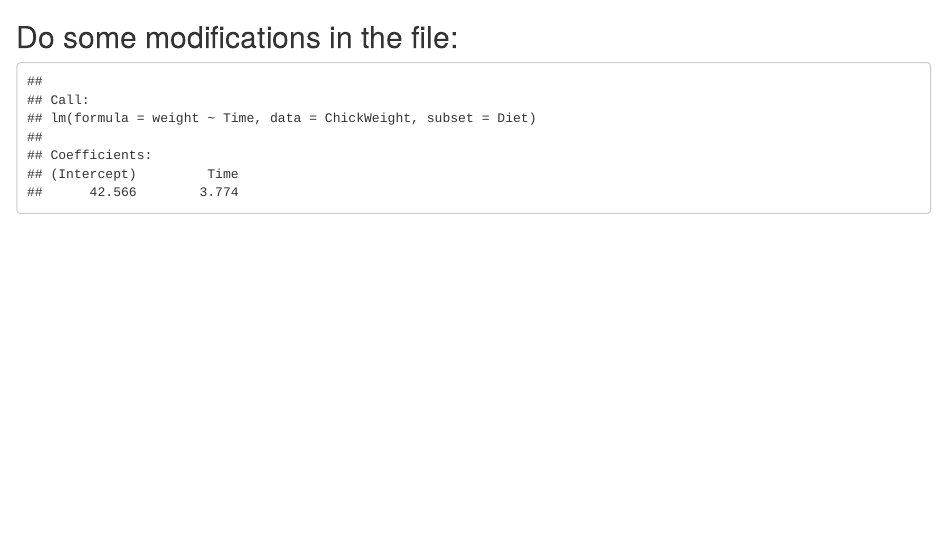
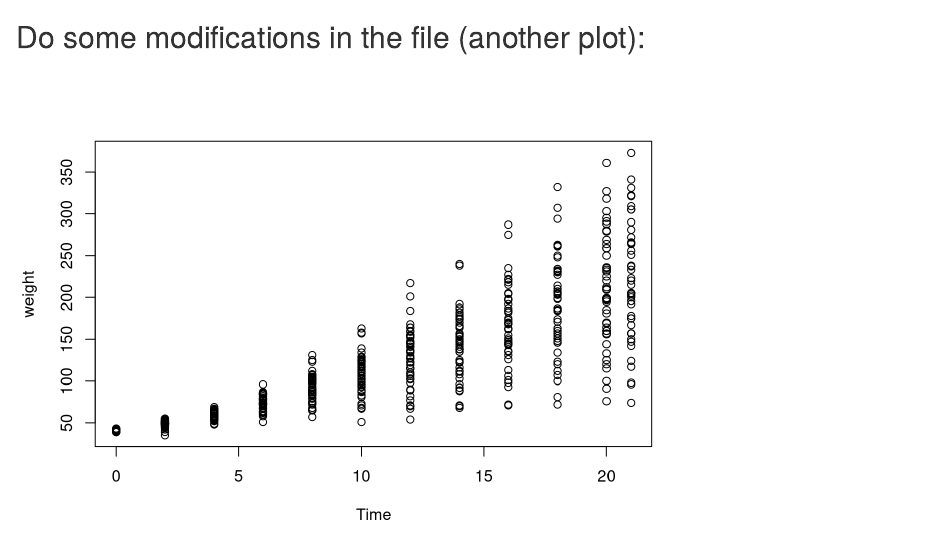
Before and after one commit to Joao-Albuquerque/GitHub-R-Demo, an R Markdown document (Learning about GitHub.Rmd): the page in a window 1100 px wide, from 980 px down. Rendered offline with R 4.5, knitr and Pandoc, with nearby package versions.

Commit message:
removed glm and added another plot

````diff
--- a/Learning about GitHub.Rmd
+++ b/Learning about GitHub.Rmd
@@ -23,8 +23,8 @@ summary(ChickWeight)
 with(ChickWeight, plot(Time, weight, col=Diet))
 ```
 
-## Do some modifications in the file:
+## Do some modifications in the file (another plot):
 
-```{r pressure, echo=FALSE}
-lm(weight~Time,Diet, data=ChickWeight)
+```{r grafico, echo=FALSE}
+with(ChickWeight, plot(Time, weight))
 ```
````
Also changed, not shown: Learning-about-GitHub.html.
